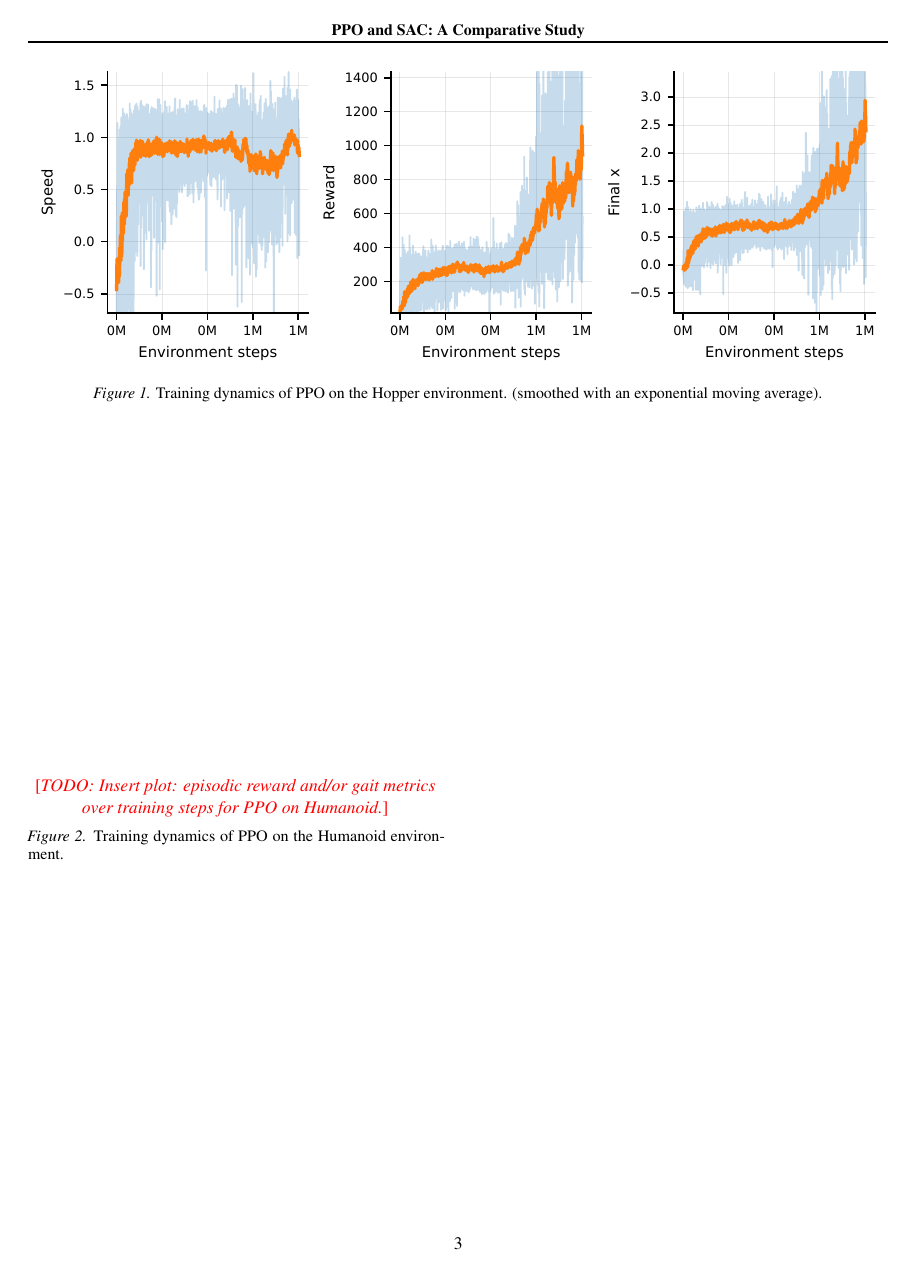
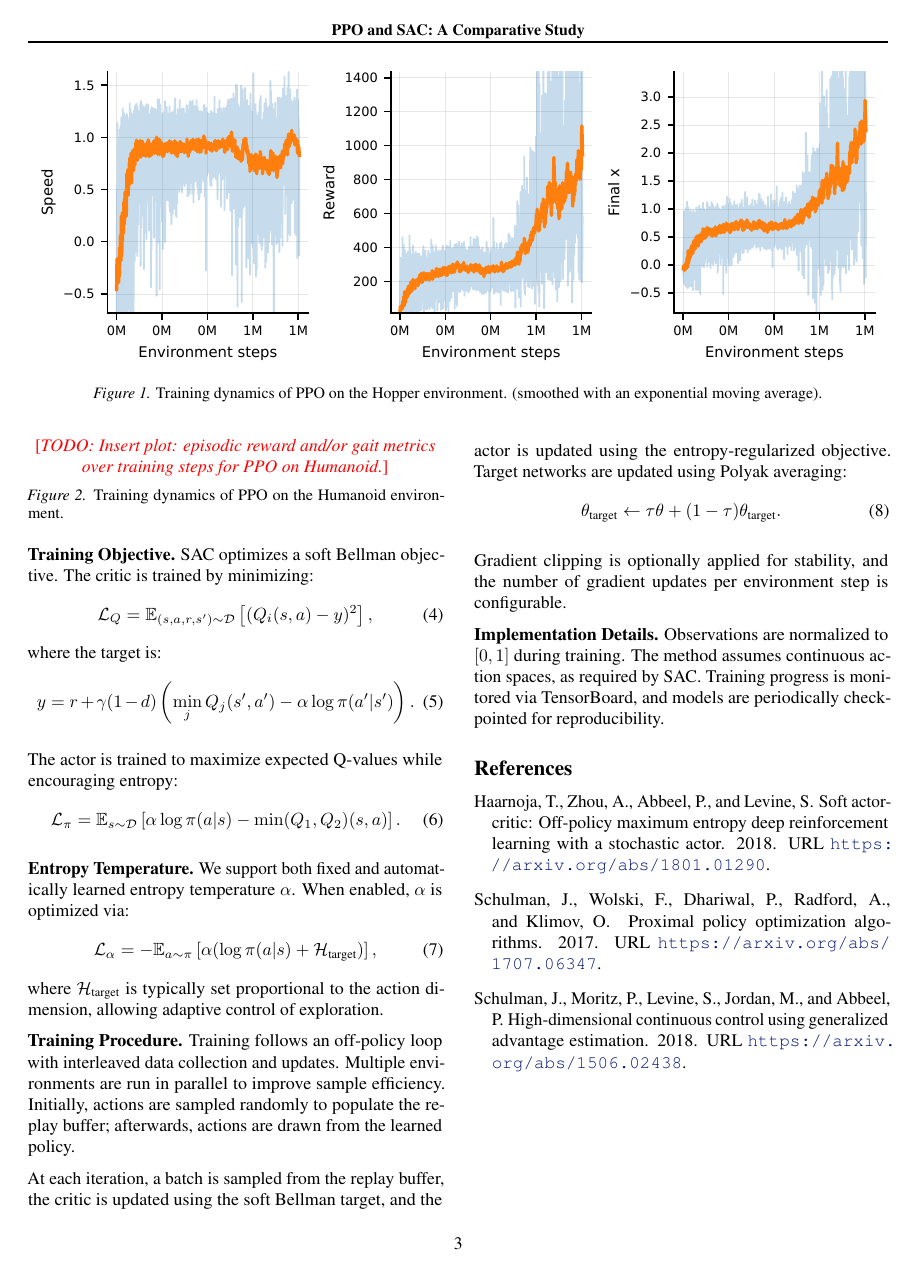
Before and after one commit to IgnacioBayon/drl-zoo, a LaTeX paper (report/ppo-sac/main.tex, which reads report/ppo-sac/references.bib, report/ppo-sac/sections/3_sac.tex): page 3 of 3. The pictures show the PDF file report/ppo-sac/main.pdf that the author committed with the source.

Commit message:
Merge conflict resolved2

```diff
--- a/report/ppo-sac/references.bib
+++ b/report/ppo-sac/references.bib
@@ -34,3 +34,6 @@
   pages     = {2623--2631},
   year      = {2019}
 }
+
+@article{haarnoja2018sac,
+      title={Soft Actor-Critic: Off-Policy Maximum Entropy Deep Reinforcement Learning with a Stochastic Actor},
@@ -36,0 +43,4 @@
+      archivePrefix={arXiv},
+      primaryClass={cs.LG},
+      url={https://arxiv.org/abs/1801.01290},
+}
--- /dev/null
+++ b/report/ppo-sac/sections/3_sac.tex
@@ -0,0 +15,37 @@
+\textbf{Replay Buffer.}
+We use a uniform replay buffer with fixed capacity to store transitions $(s, a, r, s', d)$. The buffer is implemented using preallocated tensors and a circular indexing scheme for efficiency. Observations are stored as \texttt{uint8} images and normalized to $[0,1]$ at training time to reduce memory usage.
+
+\textbf{Training Objective.}
+SAC optimizes a soft Bellman objective. The critic is trained by minimizing:
+\begin{equation}
+\mathcal{L}_Q = \mathbb{E}_{(s,a,r,s') \sim \mathcal{D}} \left[ (Q_i(s,a) - y)^2 \right],
+\end{equation}
+where the target is:
+\begin{equation}
+y = r + \gamma (1 - d)\left( \min_j Q_j(s', a') - \alpha \log \pi(a'|s') \right).
+\end{equation}
+
+The actor is trained to maximize expected Q-values while encouraging entropy:
+\begin{equation}
+\mathcal{L}_\pi = \mathbb{E}_{s \sim \mathcal{D}} \left[ \alpha \log \pi(a|s) - \min(Q_1, Q_2)(s,a) \right].
+\end{equation}
+
+\textbf{Entropy Temperature.}
+We support both fixed and automatically learned entropy temperature $\alpha$. When enabled, $\alpha$ is optimized via:
+\begin{equation}
+\mathcal{L}_{\alpha} = -\mathbb{E}_{a \sim \pi} \left[ \alpha (\log \pi(a|s) + \mathcal{H}_{\text{target}}) \right],
+\end{equation}
+where $\mathcal{H}_{\text{target}}$ is typically set proportional to the action dimension, allowing adaptive control of exploration.
+
+\textbf{Training Procedure.}
+Training follows an off-policy loop with interleaved data collection and updates. Multiple environments are run in parallel to improve sample efficiency. Initially, actions are sampled randomly to populate the replay buffer; afterwards, actions are drawn from the learned policy.
+
+At each iteration, a batch is sampled from the replay buffer, the critic is updated using the soft Bellman target, and the actor is updated using the entropy-regularized objective. Target networks are updated using Polyak averaging:
+\begin{equation}
+\theta_{\text{target}} \leftarrow \tau \theta + (1 - \tau)\theta_{\text{target}}.
+\end{equation}
+
+Gradient clipping is optionally applied for stability, and the number of gradient updates per environment step is configurable.
+
+\textbf{Implementation Details.}
+Observations are normalized to $[0,1]$ during training. The method assumes continuous action spaces, as required by SAC. Training progress is monitored via TensorBoard, and models are periodically checkpointed for reproducibility.
```
Also changed, not shown: report/dqn-rainbow/main.tex (+2 -2 lines), report/dqn-rainbow/sections/1_introduction.tex (+1 -1 lines), report/dqn-rainbow/sections/2_dqn.tex (+1 -1 lines), report/dqn-rainbow/sections/3_rainbow.tex (+4 -4 lines), report/dqn-rainbow/sections/4_conclusion.tex (+2 -2 lines), report/ppo-sac/main.tex (+2 -1 lines), report/dqn-rainbow/main.pdf, report/ppo-sac/images/sac_hopper_reward_speed_x.pdf (added), report/ppo-sac/main.pdf, report/ppo-sac/references.bib (3 more changed lines), report/ppo-sac/sections/3_sac.tex (14 more changed lines), 2 other files.
